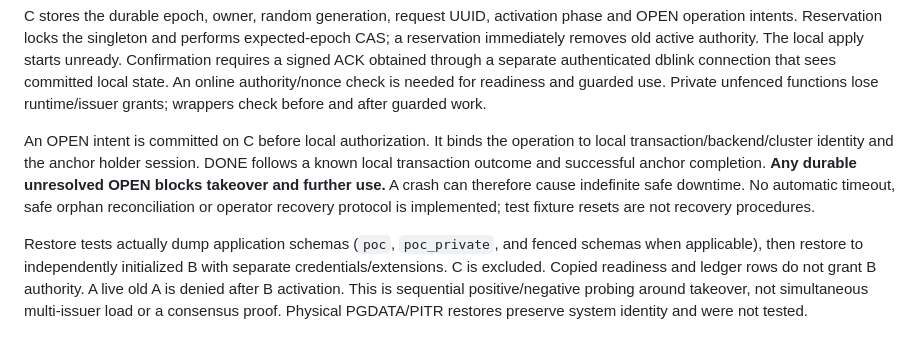
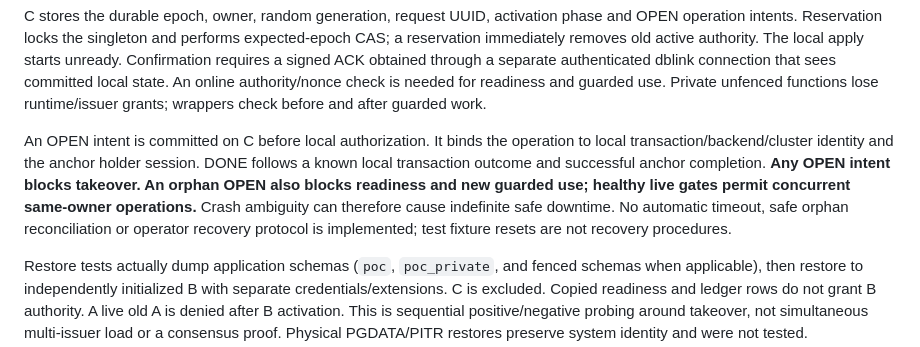
Before and after one commit to alireza-anari/cac-project, a Markdown page: docs/S0_09C_HANDOFF.md, the part around the change. Rendered like a GitHub page.

```diff
--- a/docs/S0_09C_HANDOFF.md
+++ b/docs/S0_09C_HANDOFF.md
@@ -36,7 +36,7 @@ A/B use database `cac_s007_test`; C uses `cac_s009c_anchor`. Distinct initialize
 
 C stores the durable epoch, owner, random generation, request UUID, activation phase and OPEN operation intents. Reservation locks the singleton and performs expected-epoch CAS; a reservation immediately removes old active authority. The local apply starts unready. Confirmation requires a signed ACK obtained through a separate authenticated dblink connection that sees committed local state. An online authority/nonce check is needed for readiness and guarded use. Private unfenced functions lose runtime/issuer grants; wrappers check before and after guarded work.
 
-An OPEN intent is committed on C before local authorization. It binds the operation to local transaction/backend/cluster identity and the anchor holder session. DONE follows a known local transaction outcome and successful anchor completion. **Any durable unresolved OPEN blocks takeover and further use.** A crash can therefore cause indefinite safe downtime. No automatic timeout, safe orphan reconciliation or operator recovery protocol is implemented; test fixture resets are not recovery procedures.
+An OPEN intent is committed on C before local authorization. It binds the operation to local transaction/backend/cluster identity and the anchor holder session. DONE follows a known local transaction outcome and successful anchor completion. **Any OPEN intent blocks takeover. An orphan OPEN also blocks readiness and new guarded use; healthy live gates permit concurrent same-owner operations.** Crash ambiguity can therefore cause indefinite safe downtime. No automatic timeout, safe orphan reconciliation or operator recovery protocol is implemented; test fixture resets are not recovery procedures.
 
 Restore tests actually dump application schemas (`poc`, `poc_private`, and fenced schemas when applicable), then restore to independently initialized B with separate credentials/extensions. C is excluded. Copied readiness and ledger rows do not grant B authority. A live old A is denied after B activation. This is sequential positive/negative probing around takeover, not simultaneous multi-issuer load or a consensus proof. Physical PGDATA/PITR restores preserve system identity and were not tested.
 
```
Also changed, not shown: docs/security/S0_09C_READ_ONLY_REVIEW.md (+2 -2 lines).
